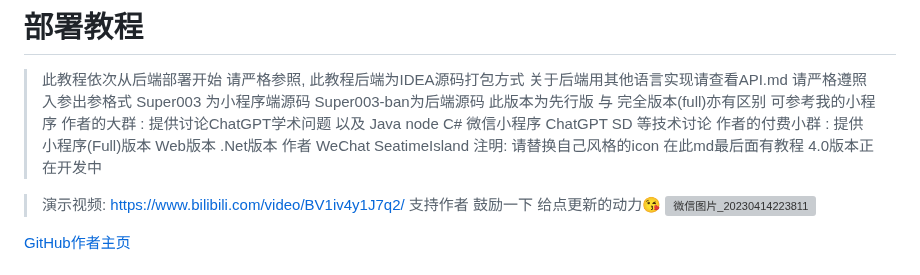
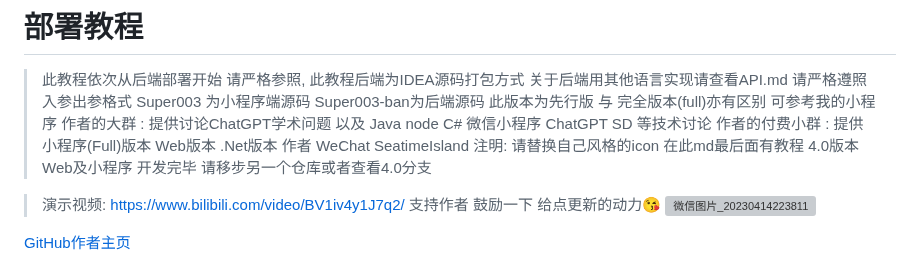
Before and after one commit to dulaiduwang003/TS-GPT, a Markdown page: README.md, the part around the change. GitHub-like rendering; grey boxes are pictures that could not be loaded.

```diff
--- a/README.md
+++ b/README.md
@@ -8,7 +8,7 @@
 > 作者的付费小群 : 提供 小程序(Full)版本 Web版本 .Net版本
 > 作者 WeChat SeatimeIsland
 > 注明: 请替换自己风格的icon 在此md最后面有教程
-> 4.0版本正在开发中
+> 4.0版本 Web及小程序 开发完毕 请移步另一个仓库或者查看4.0分支
 
 > 演示视频: https://www.bilibili.com/video/BV1iv4y1J7q2/
 > 支持作者 鼓励一下 给点更新的动力😘
```
